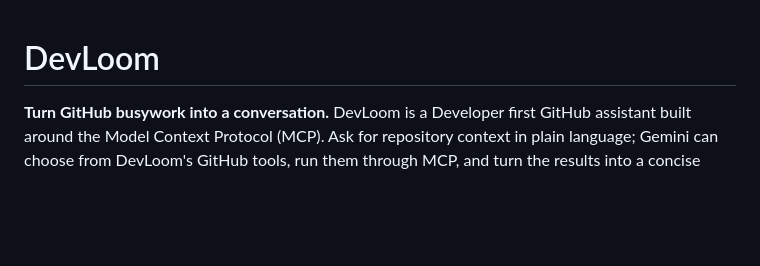
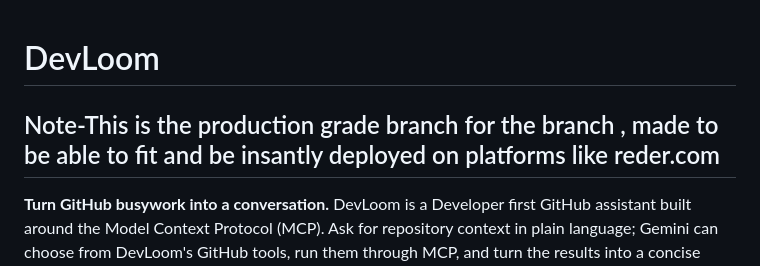
Before and after one commit to saraKhan200/Devloom, a Markdown page: README.md, the part around the change. Drawn GitHub-style; blank space fills up the shorter version.

Commit message:
Update README.md
just add a production note to differenciate

```diff
--- a/README.md
+++ b/README.md
@@ -1,5 +1,5 @@
 # DevLoom
-
+## Note-This is the production grade branch for the branch , made to be able to fit and be insantly deployed on platforms like reder.com
 **Turn GitHub busywork into a conversation.** DevLoom is a Developer first GitHub assistant built around the Model Context Protocol (MCP). Ask for repository context in plain language; Gemini can choose from DevLoom's GitHub tools, run them through MCP, and turn the results into a concise response.
 
 The project includes a browser demo and an SSE-based MCP server. It gives teams a practical starting point for exploring natural-language developer workflows and building new MCP-powered ideas together.
```
